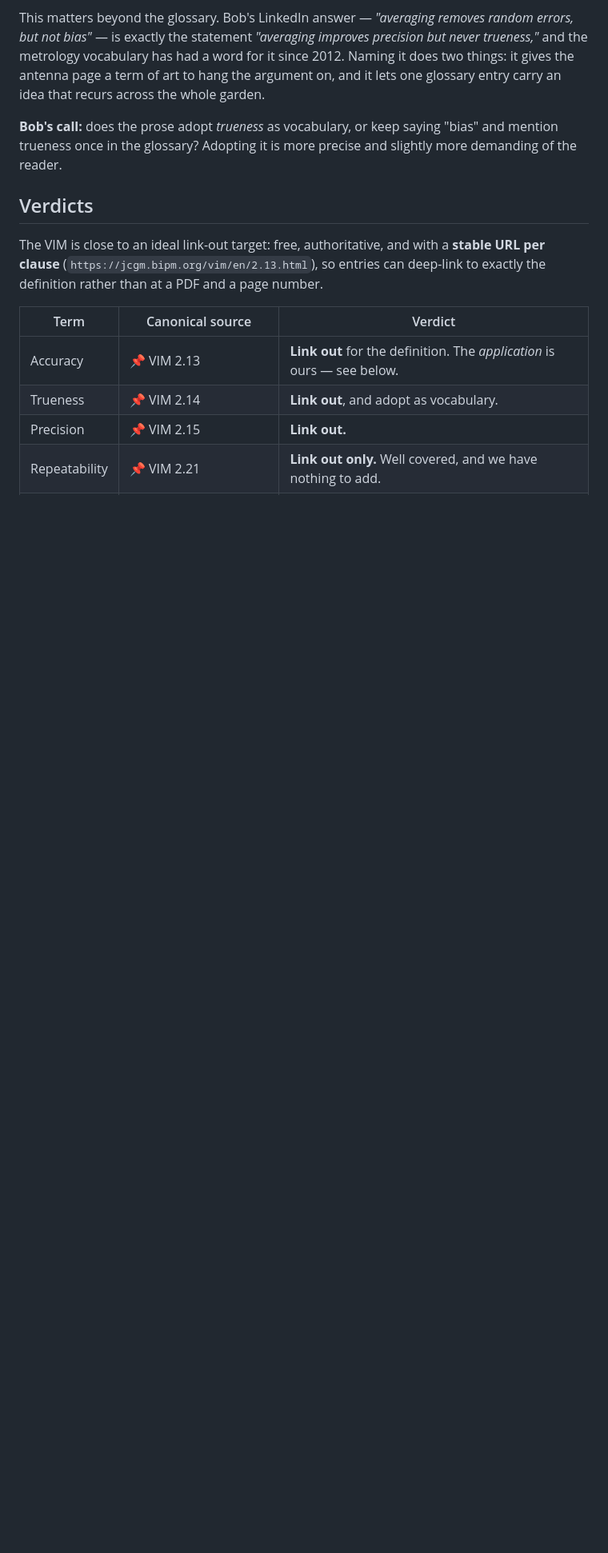
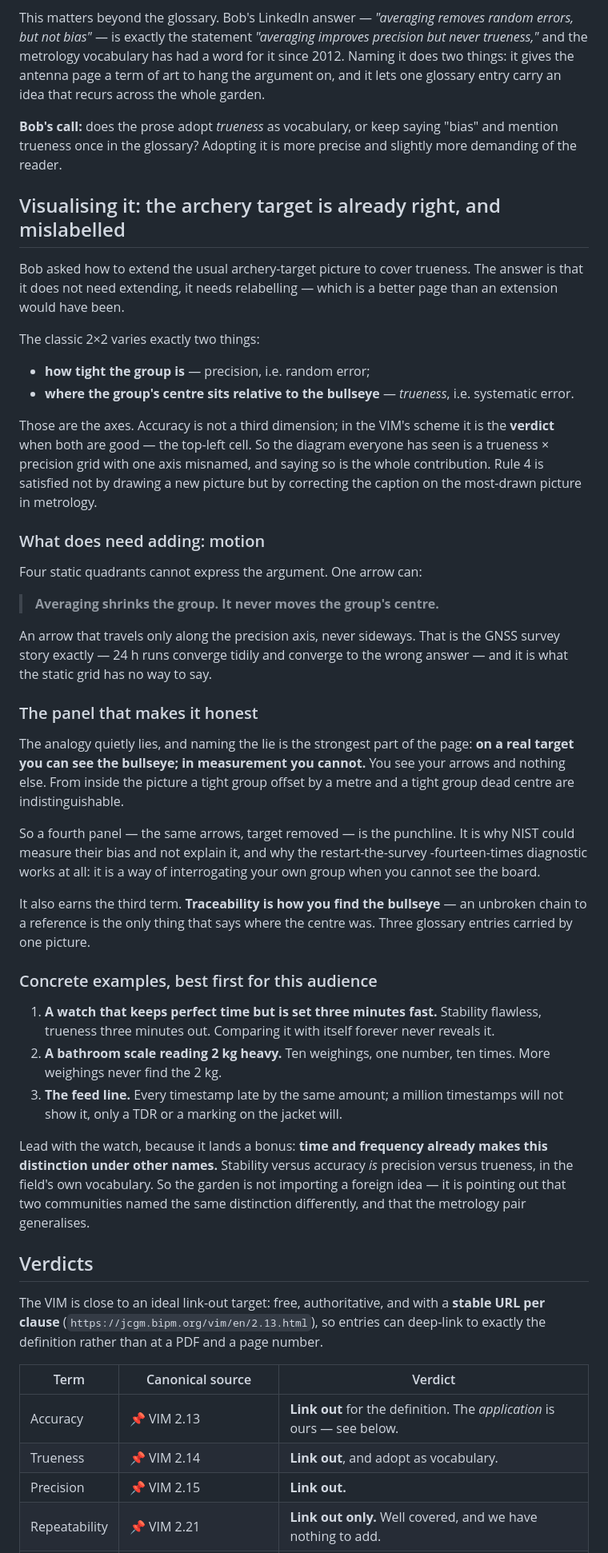
Before and after one commit to bobvan/outsideTheBob, a Markdown page: docs/glossary-research.md, the part around the change. Shown at 80% size. Rendered like a GitHub page; blank space fills up the shorter version.

Commit message:
Record how the archery target extends to trueness
It does not need extending. The classic 2x2 already varies trueness
(where the group's centre sits) and precision (how tight it is) -- and
calls the first axis 'accuracy', which is the error. Accuracy is the
verdict when both are good, not a third dimension. Correcting the caption
on the most-drawn picture in metrology is a better page than inventing a
new picture.

What genuinely needs adding is motion: an arrow that travels only along
the precision axis, because averaging shrinks the group and never moves
its centre. Four static quadrants cannot say that, and it is exactly the
GNSS survey result.

And a fourth panel where the target is removed, because that is where the
analogy lies -- on a real target you can see the bullseye and in
measurement you cannot. It explains why NIST could measure a bias they
could not explain, and it earns traceability a place in the same picture:
an unbroken chain to a reference is the only way to find the centre.

Co-Authored-By: Claude Opus 5 <noreply@anthropic.com>

```diff
--- a/docs/glossary-research.md
+++ b/docs/glossary-research.md
@@ -43,6 +43,66 @@ recurs across the whole garden.
 **Bob's call:** does the prose adopt *trueness* as vocabulary, or keep saying
 "bias" and mention trueness once in the glossary? Adopting it is more precise and
 slightly more demanding of the reader.
+
+## Visualising it: the archery target is already right, and mislabelled
+
+Bob asked how to extend the usual archery-target picture to cover trueness. The
+answer is that it does not need extending, it needs relabelling — which is a
+better page than an extension would have been.
+
+The classic 2×2 varies exactly two things:
+
+- **how tight the group is** — precision, i.e. random error;
+- **where the group's centre sits relative to the bullseye** — *trueness*,
+  i.e. systematic error.
+
+Those are the axes. Accuracy is not a third dimension; in the VIM's scheme it is
+the **verdict** when both are good — the top-left cell. So the diagram everyone
+has seen is a trueness × precision grid with one axis misnamed, and saying so is
+the whole contribution. Rule 4 is satisfied not by drawing a new picture but by
+correcting the caption on the most-drawn picture in metrology.
+
+### What does need adding: motion
+
+Four static quadrants cannot express the argument. One arrow can:
+
+> **Averaging shrinks the group. It never moves the group's centre.**
+
+An arrow that travels only along the precision axis, never sideways. That is the
+GNSS survey story exactly — 24 h runs converge tidily and converge to the wrong
+answer — and it is what the static grid has no way to say.
+
+### The panel that makes it honest
+
+The analogy quietly lies, and naming the lie is the strongest part of the page:
+**on a real target you can see the bullseye; in measurement you cannot.** You see
+your arrows and nothing else. From inside the picture a tight group offset by a
+metre and a tight group dead centre are indistinguishable.
+
+So a fourth panel — the same arrows, target removed — is the punchline. It is why
+NIST could measure their bias and not explain it, and why the restart-the-survey
+-fourteen-times diagnostic works at all: it is a way of interrogating your own
+group when you cannot see the board.
+
+It also earns the third term. **Traceability is how you find the bullseye** — an
+unbroken chain to a reference is the only thing that says where the centre was.
+Three glossary entries carried by one picture.
+
+### Concrete examples, best first for this audience
+
+1. **A watch that keeps perfect time but is set three minutes fast.** Stability
+   flawless, trueness three minutes out. Comparing it with itself forever never
+   reveals it.
+2. **A bathroom scale reading 2 kg heavy.** Ten weighings, one number, ten times.
+   More weighings never find the 2 kg.
+3. **The feed line.** Every timestamp late by the same amount; a million
+   timestamps will not show it, only a TDR or a marking on the jacket will.
+
+Lead with the watch, because it lands a bonus: **time and frequency already makes
+this distinction under other names.** Stability versus accuracy *is* precision
+versus trueness, in the field's own vocabulary. So the garden is not importing a
+foreign idea — it is pointing out that two communities named the same distinction
+differently, and that the metrology pair generalises.
 
 ## Verdicts
 
```
